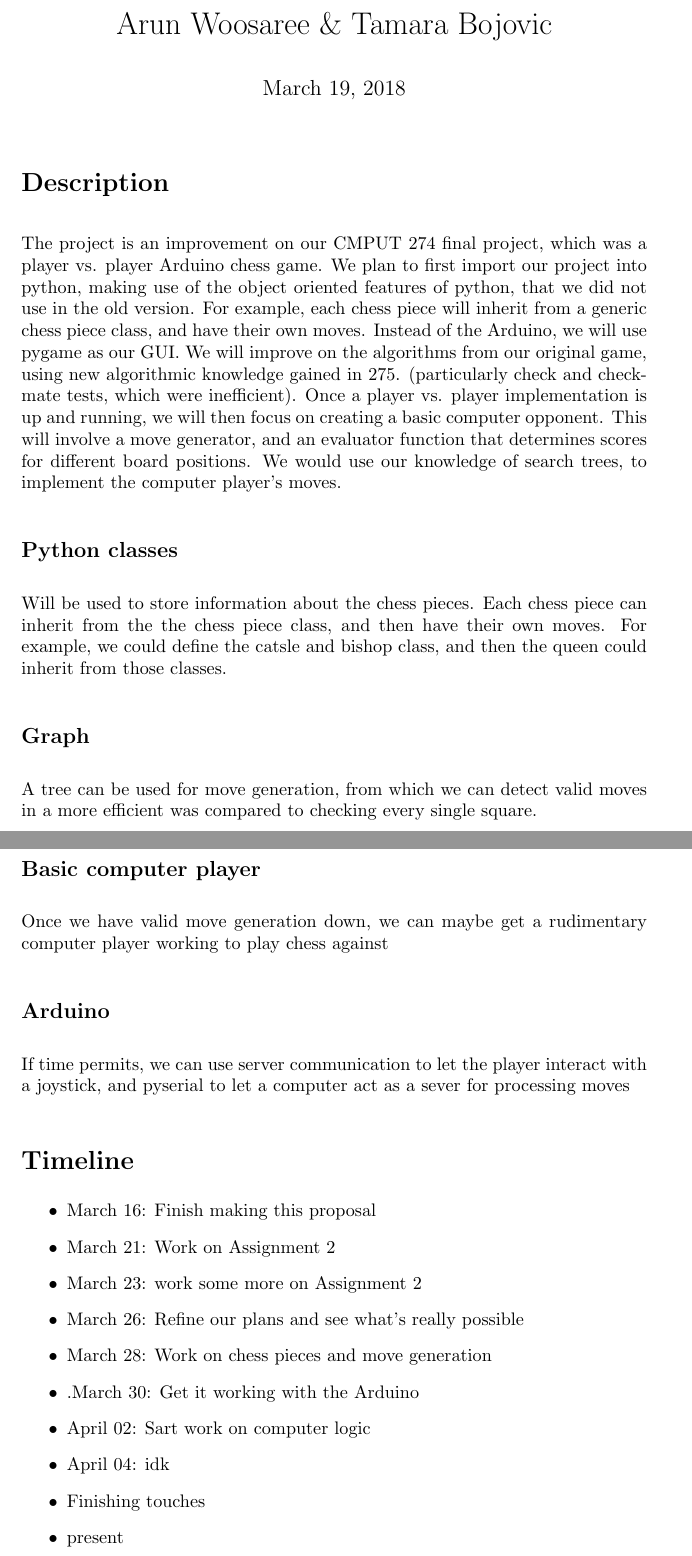
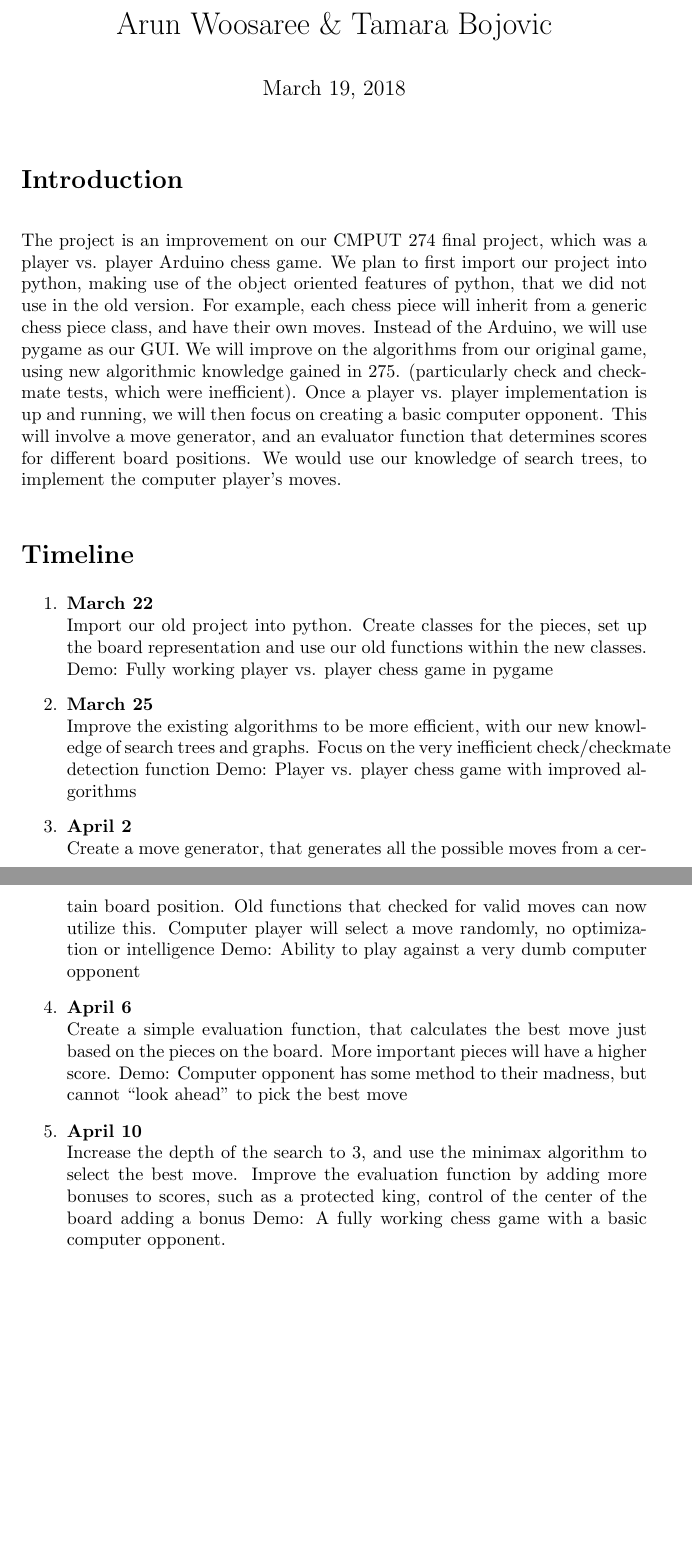
Before and after one commit to Arunscape/CMPUT275-Final-Project, a LaTeX document (proposal.tex): two parts of pages 1 and 2 of 2, joined at a grey line, cut so that both start at the same text, the shorter picture padded with empty space. Compiled offline with pdfLaTeX.

Commit message:
from google doc

```diff
--- a/proposal.tex
+++ b/proposal.tex
@@ -4,7 +4,7 @@
 %sets length of spacing between paragraphs
 \setlength{\parskip}{1em}
 % \usepackage{url}
-\usepackage{hyperref}
+% \usepackage{hyperref}
 
 \usepackage{graphicx}
 \graphicspath{ {images/} }
@@ -34,56 +34,51 @@
   \maketitle %insert titlepage here
   %Introduction
 
-  \section{Description}
-    The project is an improvement on our CMPUT 274 final project, which was a
-    player vs. player Arduino chess game. We plan to first import our project
-    into python, making use of the object oriented features of python, that we
-    did not use in the old version. For example, each chess piece will inherit
-    from a generic chess piece class, and have their own moves. Instead of the
-    Arduino, we will use pygame as our GUI. We will improve on the algorithms
-    from our original game, using new algorithmic knowledge gained in 275.
-    (particularly check and checkmate tests, which were inefficient). Once a
-    player vs. player implementation is up and running, we will then focus on
-    creating a basic computer opponent. This will involve a move generator, and
-    an evaluator function that determines scores for different board positions.
-    We would use our knowledge of search trees, to implement the computer
-    player’s moves.
-
-    \subsection{Python classes}
-    Will be used to store information about the chess pieces.
-    Each chess piece can inherit from the the chess piece class, and then have
-    their own moves. For example, we could define the catsle and bishop class, and then
-    the queen could inherit from those classes.
-
-    \subsection{Graph}
-    A tree can be used for move generation, from which we can detect valid moves
-    in a more efficient was compared to checking every single square.
-
-    \subsection{Basic computer player}
-    Once we have valid move generation down, we can maybe get a rudimentary
-    computer player working to play chess against
-
-    \subsection{Arduino}
-    If time permits, we can use server communication to let the player
-    interact with a joystick, and pyserial to let a computer act as a sever for processing moves
-
-
+  \section{Introduction}
+  The project is an improvement on our CMPUT 274 final project, which was a
+  player vs. player Arduino chess game. We plan to first import our project into
+  python, making use of the object oriented features of python, that we did not
+  use in the old version. For example, each chess piece will inherit from a
+  generic chess piece class, and have their own moves. Instead of the Arduino,
+  we will use pygame as our GUI. We will improve on the algorithms from our
+  original game, using new algorithmic knowledge gained in 275. (particularly
+  check and checkmate tests, which were inefficient). Once a player vs. player
+  implementation is up and running, we will then focus on creating a basic
+  computer opponent. This will involve a move generator, and an evaluator
+  function that determines scores for different board positions. We would use
+  our knowledge of search trees, to implement the computer player’s moves.
 
 
   \section{Timeline}
 
-  \begin{itemize}
-    \item March 16: Finish making this proposal
-    \item March 21: Work on Assignment 2
-    \item March 23: work some more on Assignment 2
-    \item March 26: Refine our plans and see what's really possible
-    \item March 28: Work on chess pieces and move generation
-    \item.March 30: Get it working with the Arduino
-    \item April 02: Sart work on computer logic
-    \item April 04: idk
-    \item Finishing touches
-    \item present
-  \end{itemize}
+  \begin{enumerate}
+    \item \textbf{March 22}\\ Import our old project into python. Create classes
+    for the pieces, set up the board representation and use our old functions
+    within the new classes. Demo: Fully working player vs. player chess game in
+    pygame
+
+    \item \textbf{March 25}\\ Improve the existing algorithms to be more
+    efficient, with our new knowledge of search trees and graphs. Focus on the
+    very inefficient check/checkmate detection function Demo: Player vs. player
+    chess game with improved algorithms
+
+    \item \textbf{April 2}\\ Create a move generator, that generates all the
+    possible moves from a certain board position. Old functions that checked for
+    valid moves can now utilize this. Computer player will select a move
+    randomly, no optimization or intelligence Demo: Ability to play against a
+    very dumb computer opponent
+
+    \item \textbf{April 6}\\ Create a simple evaluation function, that
+    calculates the best move just based on the pieces on the board. More
+    important pieces will have a higher score. Demo: Computer opponent has some
+    method to their madness, but cannot “look ahead” to pick the best move
+
+    \item \textbf{April 10}\\ Increase the depth of the search to 3, and use the
+    minimax algorithm to select the best move. Improve the evaluation function
+    by adding more bonuses to scores, such as a protected king, control of the
+    center of the board adding a bonus Demo: A fully working chess game with a
+    basic computer opponent.
+\end{enumerate}
 
 
 
```
Also changed, not shown: proposal.pdf.
